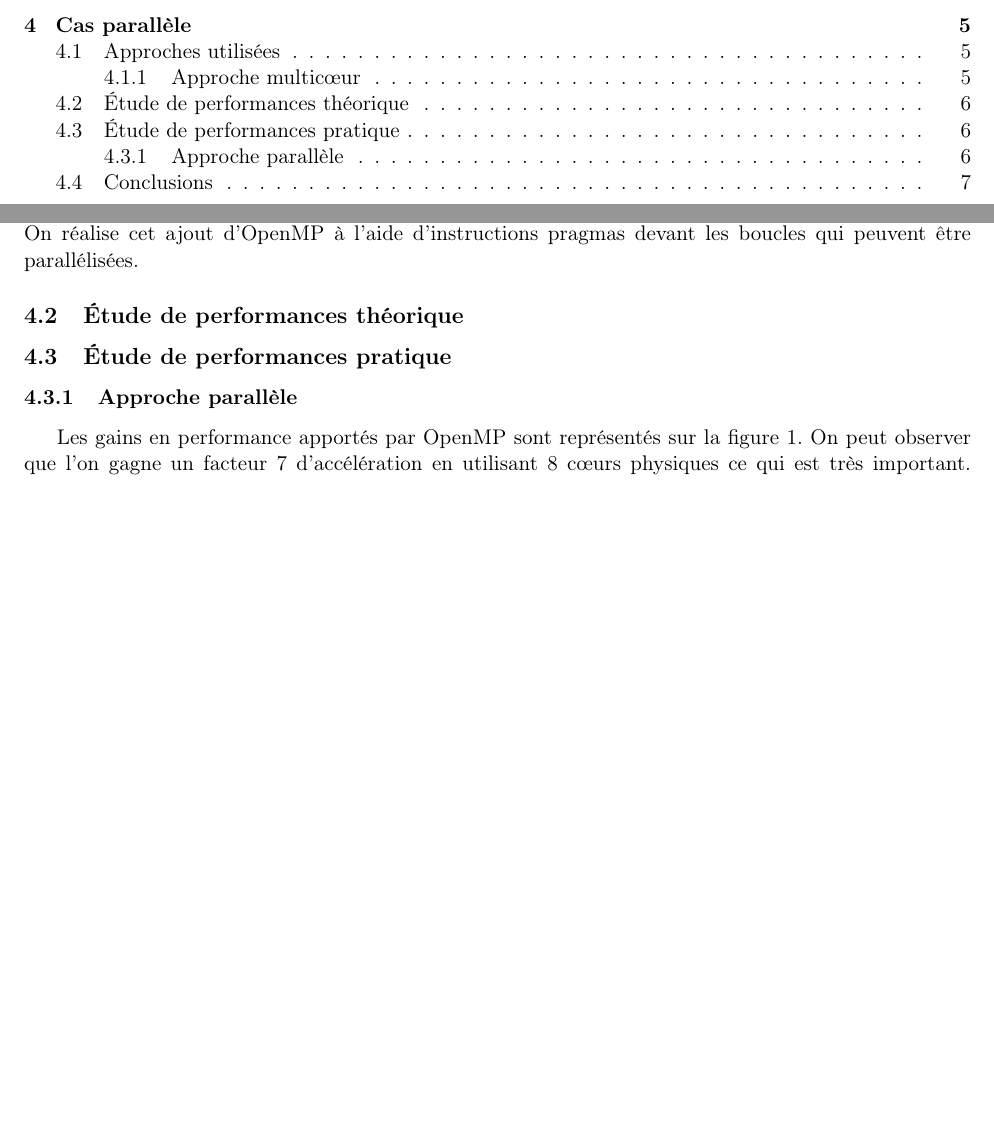
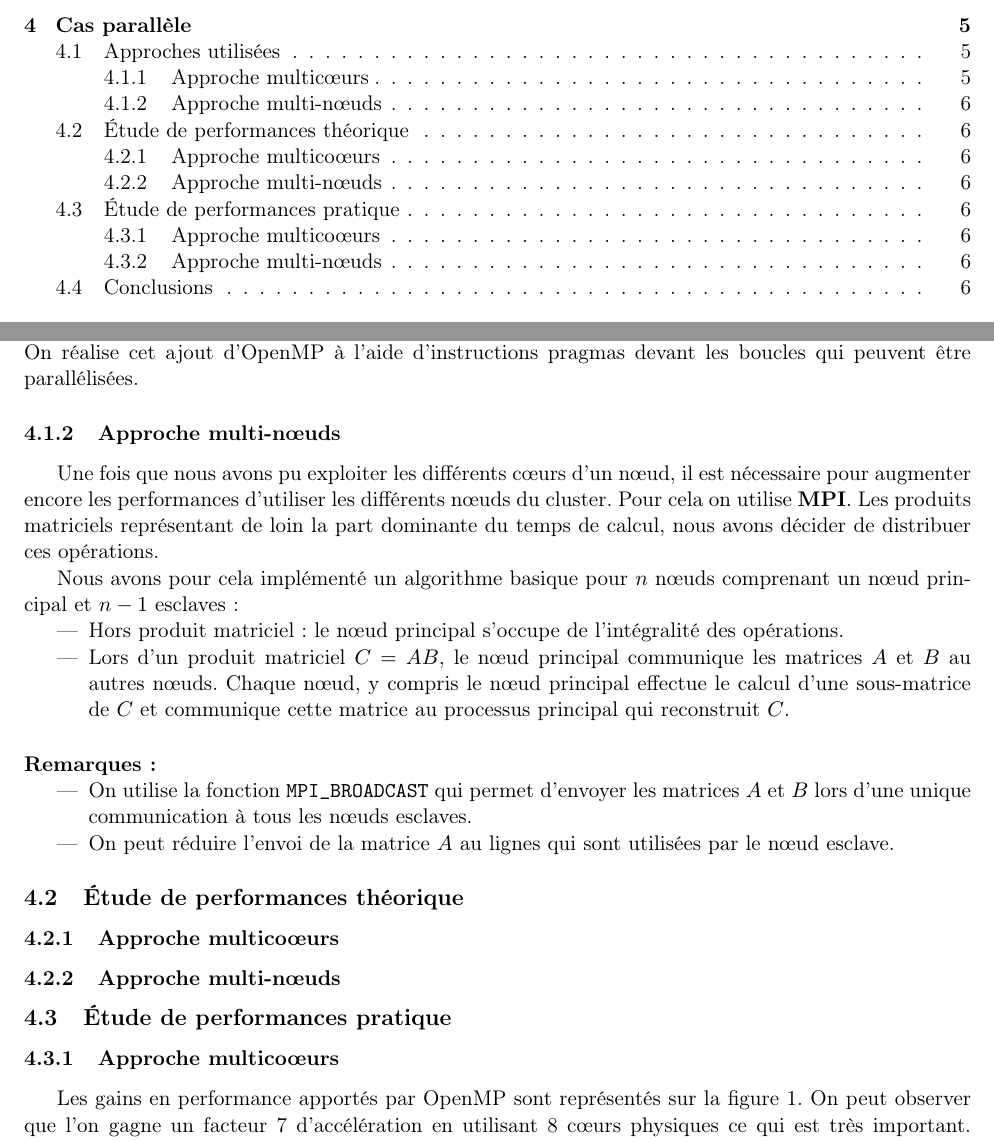
Before and after one commit to matthiasbe/sim, a LaTeX document (rapport/rapport.tex): two parts of pages 1 and 6 of 10 before the commit and two parts of pages 1 and 6 of 11 after it, joined at a grey line, cut so that both start at the same text, the shorter picture padded with empty space. Compiled offline with pdfLaTeX.

Commit message:
Adding some stuff on parallel approaches

```diff
--- a/rapport/rapport.tex
+++ b/rapport/rapport.tex
@@ -241,12 +241,32 @@
 
 		Afin de paralléliser les produits matriciels, on commence par l'implémentation la plus simple et la plus efficace qui consiste à effectuer une parallélisation en mémoire partagée grâce à \textbf{OpenMP}. En effet, la plupart des calculs sont indépendants lors du produit matriciel et l'on peut gérer efficacement les réductions. De plus, puisque la mémoire est partagée, il n'y a pas de pénalités de communication. On réalise cet ajout d'OpenMP à l'aide d'instructions pragmas devant les boucles qui peuvent être parallélisées.
 
+		\subsubsection{Approche multi-n\oe{}uds}
 
+		Une fois que nous avons pu exploiter les différents c\oe{}urs d'un n\oe{}ud, il est nécessaire pour augmenter encore les performances d'utiliser les différents n\oe{}uds du cluster. Pour cela on utilise \textbf{MPI}. Les produits matriciels représentant de loin la part dominante du temps de calcul, nous avons décider de distribuer ces opérations.
+
+		Nous avons pour cela implémenté un algorithme basique pour $n$ nœuds comprenant un n\oe{}ud principal et $n-1$ esclaves :
+
+		\begin{itemize}
+			\item Hors produit matriciel : le n\oe{}ud principal s'occupe de l'intégralité des opérations.
+			\item Lors d'un produit matriciel $C = AB$, le n\oe{}ud principal communique les matrices $A$ et $B$ au autres n\oe{}uds. Chaque n\oe{}ud, y compris le n\oe{}ud principal effectue le calcul d'une sous-matrice de $C$ et communique cette matrice au processus principal qui reconstruit $C$.
+		\end{itemize}
+
+		\paragraph{Remarques :}
+		\begin{itemize}
+			\item On utilise la fonction \texttt{MPI\_BROADCAST} qui permet d'envoyer les matrices $A$ et $B$ lors d'une unique communication à tous les n\oe{}uds esclaves.
+			\item On peut réduire l'envoi de la matrice $A$ au lignes qui sont utilisées par le n\oe{}ud esclave.
+		\end{itemize}
 
 	\subsection{Étude de performances théorique}
+
+		\subsubsection{Approche multico\oe{}urs}
+
+		\subsubsection{Approche multi-n\oe{}uds}
+
 	\subsection{Étude de performances pratique}
 
-		\subsubsection{Approche parallèle}
+		\subsubsection{Approche multico\oe{}urs}
 
 			Les gains en performance apportés par OpenMP sont représentés sur la figure \ref{fig:omp_perf}. On peut observer que l'on gagne un facteur 7 d'accélération en utilisant 8 cœurs physiques ce qui est très important. Cela montre que notre code est fortement parallélisable, c'est à dire que les parties séquentielles ne représente qu'une petite proportion du temps de calcul. On peut ensuite observer sur la figure que lorsque l'on utilise des cœurs logiques hyperthreadés supplémentaires les performances sont dégradées avant de s'améliorer lorsque leur nombre augmente. Ceci est logique car les cœurs hyperthreadés ne possèdent pas leurs propres modules pour effectuer les opérations et ne proposent donc pas une bonne accélération lorsque le code est fortement parallélisable.
 
```
Also changed, not shown: rapport/rapport.tex (5 more changed lines).
